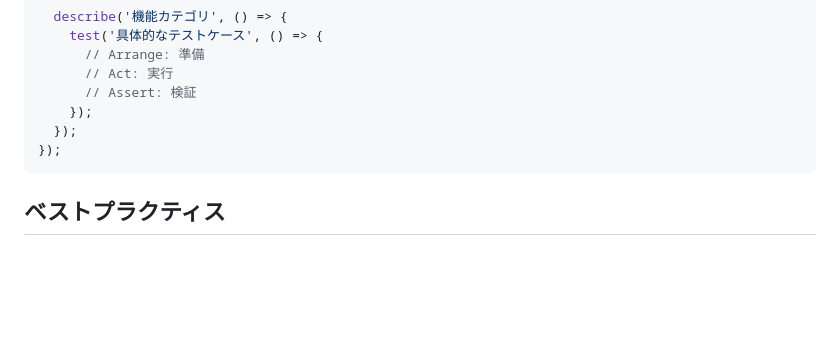
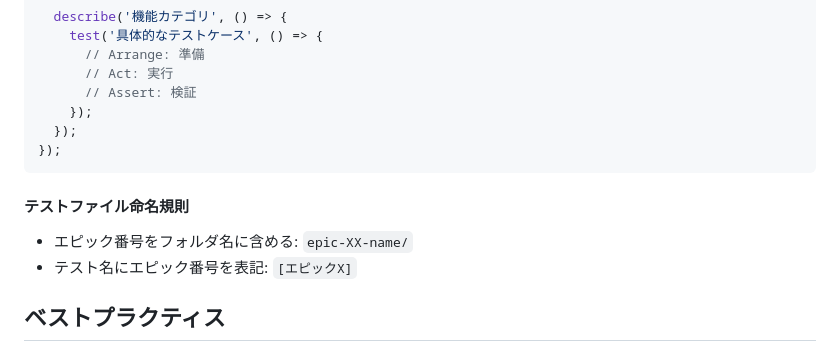
Before and after one commit to yheihei/cn-commander, a Markdown page: .claude/rules/integration-test.md, the part around one of its changes. Drawn GitHub-style; blank space fills up the shorter version.

````diff
--- a/.claude/rules/integration-test.md
+++ b/.claude/rules/integration-test.md
@@ -119,6 +129,10 @@ describe('システム Integration Tests', () => {
   });
 });
 ```
+
+#### テストファイル命名規則
+- エピック番号をフォルダ名に含める: `epic-XX-name/`
+- テスト名にエピック番号を表記: `[エピックX]`
 
 ## ベストプラクティス
 
````
Also changed, not shown: other parts of .claude/rules/integration-test.md (+18 -5 lines).
